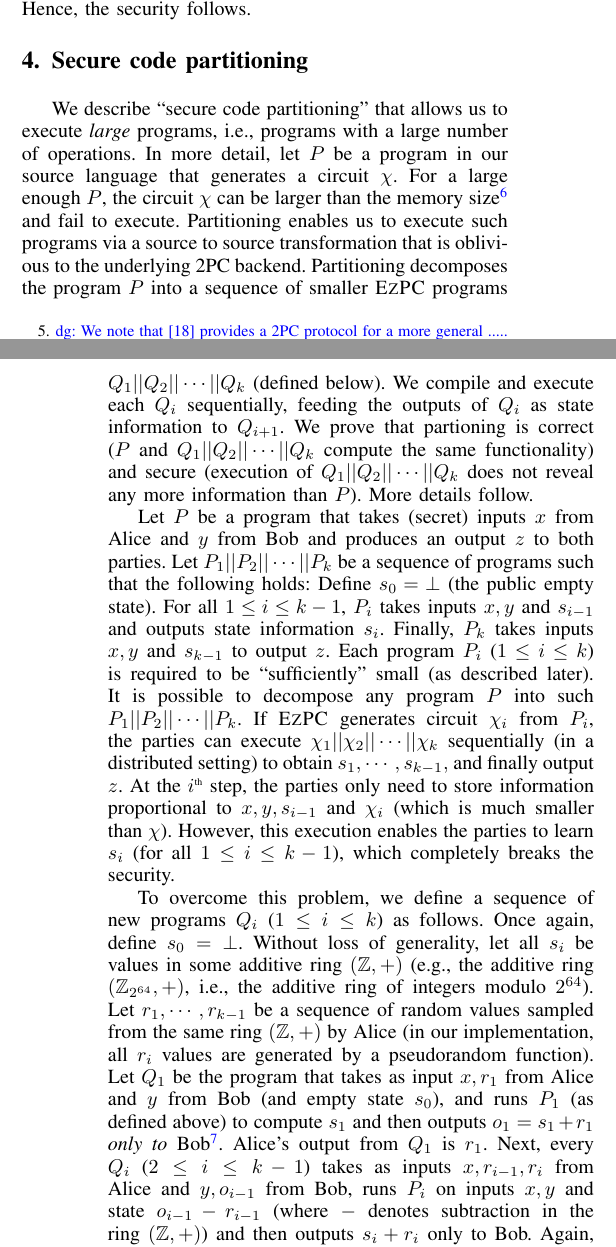
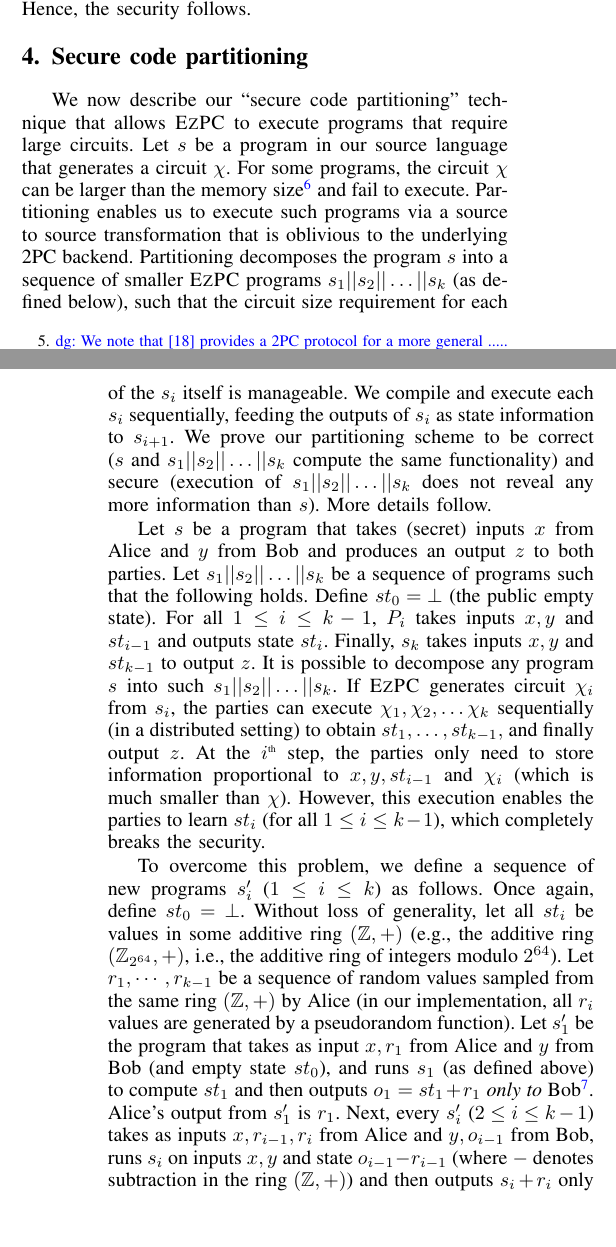
Before and after one commit to shardultripathi/sml, a LaTeX paper (OaklandSubmission/main.tex, which reads OaklandSubmission/pipe.tex): two parts of the columns of pages 8 and 9 of 16, joined at a grey line, cut so that both start at the same text, the shorter picture padded with empty space. Compiled offline with pdfLaTeX; a missing font is replaced by an installed copy or a similar font; a LaTeX package or settings file that is missing is left out.

Commit message:
notational changes in S4

```diff
--- a/OaklandSubmission/pipe.tex
+++ b/OaklandSubmission/pipe.tex
@@ -1,13 +1,81 @@
 \section{Secure code partitioning}
 \label{sec:pipe}
 
-We  describe ``secure code partitioning'' that allows us to execute {\it large} programs, i.e., programs with a large number of operations.
-In more detail, let $P$ be a program in our source language that generates a circuit $\crct$. For a large enough $P$, the circuit $\crct$  can be larger than the memory size\footnote{In fact, there is an upper limit of $2^{32}-1$ gates for the circuit size in ABY but for most machines the memory limit is hit first.} and fail to execute. Partitioning enables us to
-execute such programs via a source to source transformation that is oblivious to the underlying \mpc backend. Partitioning decomposes the program $P$ into a sequence of smaller \tool programs $Q_1||Q_2||\cdots||Q_k$ (defined below). We compile and execute each $Q_i$ sequentially, feeding the outputs of $Q_i$ as state information to $Q_{i+1}$. We prove that partioning is correct ($P$ and $Q_1||Q_2||\cdots||Q_k$ compute the same functionality) and secure (execution of $Q_1||Q_2||\cdots||Q_k$ does not reveal any more information than $P$). More details follow.
+\newcommand{\prog}{s}
+\newcommand{\seq}{||}
+\newcommand{\state}{st}
 
+We  now describe our ``secure code partitioning'' technique that
+allows \tool to execute programs that require large circuits.
+Let $\prog$ be a program in our source language that
+generates a circuit $\crct$. For some programs, the circuit $\crct$
+can be larger than
+the memory size\footnote{In fact, there is
+  an upper limit of $2^{32}-1$ gates for the circuit size in ABY but
+  for most machines the memory limit is hit first.} and fail to
+execute. Partitioning enables us to
+execute such programs via a source to source transformation that is
+oblivious to the underlying \mpc backend. Partitioning decomposes the
+program $\prog$ into a sequence of smaller \tool programs
+$\prog_1\seq\prog_2\seq\dots\seq\prog_k$ (as defined below), such
+that the circuit size
+requirement for each of the $\prog_i$ itself is manageable. We compile
+and execute each $\prog_i$ sequentially, feeding the outputs of
+$\prog_i$ as state
+information to $\prog_{i+1}$. We prove our partitioning scheme to be
+correct ($\prog$ and $\prog_1\seq\prog_2\seq\dots\seq\prog_k$ compute
+the same functionality) and secure (execution of
+$\prog_1\seq\prog_2\seq\dots\seq\prog_k$ does
+not reveal any more information than $s$). More details follow.
 
-Let $P$ be a program that takes (secret) inputs $x$ from Alice and $y$ from Bob and produces an output $z$ to both parties. Let $P_1||P_2||\cdots||P_k$ be a sequence of programs such that the following holds: Define $s_0 = \bot$ (the public empty state). For all $1\leq i\leq k-1$, $P_i$ takes inputs $x, y$ and $s_{i-1}$ and outputs  state information $s_i$. Finally, $P_k$ takes inputs $x,y$ and $s_{k-1}$ to  output $z$. Each program $P_i$ ($1\leq i\leq k$) is required to be ``sufficiently'' small (as described later). It is possible to decompose any program $P$  into such $P_1||P_2||\cdots||P_k$. If \tool generates circuit $\crct_i$ from $P_i$, the parties can execute $\crct_1||\crct_2||\cdots||\crct_k$ sequentially (in a distributed setting)  to obtain $s_1,\cdots,s_{k-1},$ and finally output $z$. At the $i^{\textrm{\tiny{th}}}$ step, the parties only need to store information proportional to $x,y,s_{i-1}$ and $\crct_i$ (which is much smaller than $\crct$). However, this execution enables the parties to learn $s_i$ (for all $1\leq i\leq k-1$), which completely breaks the security.
+Let $\prog$ be a program that takes (secret) inputs $x$ from Alice and
+$y$ from Bob and produces an output $z$ to both parties. Let
+$\prog_1\seq\prog_2\seq\dots\seq\prog_k$ be a sequence of programs
+such that the following holds. Define $\state_0 = \bot$ (the public empty
+state). For all
+$1\leq i\leq k-1$, $P_i$ takes inputs $x, y$ and $\state_{i-1}$ and
+outputs state $\state_i$. Finally, $\prog_k$ takes inputs $x, y$ and
+$\state_{k-1}$ to  output $z$. It is
+possible to decompose any program $\prog$  into such
+$\prog_1\seq\prog_2\seq\dots\seq\prog_k$. If \tool generates circuit
+$\crct_i$ from
+$\prog_i$, the parties can execute
+$\crct_1, \crct_2, \dots \crct_k$
+sequentially (in a distributed setting)  to obtain
+$\state_1,\dots,\state_{k-1},$ and finally output $z$. At the
+$i^{\textrm{\tiny{th}}}$ step, the parties only need to store
+information proportional to $x,y,\state_{i-1}$ and $\crct_i$ (which is
+much smaller than $\crct$). However, this execution enables the
+parties to learn $\state_i$ (for all $1\leq i\leq k-1$), which
+completely breaks the security.
 
-To overcome this problem, we define a sequence of new programs $Q_i$ ($1\leq i\leq k$) as follows. Once again, define $s_0 = \bot$. Without loss of generality, let all $s_i$ be values in some additive ring $(\mathbb{Z},+)$ (e.g., the additive ring $(\mathbb{Z}_{2^{64}},+)$, i.e., the additive ring of integers modulo $2^{64}$).
-Let $r_1,\cdots,r_{k-1}$ be a sequence of random values sampled from the same ring $(\mathbb{Z},+)$ by Alice (in our implementation, all $r_i$ values are generated by a pseudorandom function). Let $Q_1$ be the program that takes as input $x,r_1$ from Alice and $y$ from Bob (and empty state $s_0$), and runs $P_1$ (as defined above) to compute $s_1$ and then outputs $o_1 = s_1 + r_1$ {\em only to} Bob\footnote{While the description of our protocol here assumes that the underlying backend supports only one party receiving output, this is only a simplifying assumption, and we can easily modify our protocol in the case where both parties must receive the same output. To do so, we modify $Q_1$ to output $o_1 = s_1+r_1+t_1$ to both parties (where $t_1$ is random and chosen by Bob). We can then appropriately modify the remaining steps as well.}. Alice's output from $Q_1$ is $r_1$. Next, every $Q_i$ ($2\leq i\leq k-1$) takes as inputs $x,r_{i-1},r_i$ from Alice and $y,o_{i-1}$ from Bob, runs $P_i$ on inputs $x,y$ and state $o_{i-1}-r_{i-1}$ (where $-$ denotes subtraction in the ring $(\mathbb{Z},+)$) and then outputs $s_i+r_i$ only to Bob. Again, Alice's output from $P_i$ is $r_i$. The last program $Q_k$ takes inputs $x,y,r_{k-1},o_{k-1}$, runs $P_k$ on inputs $x,y$ and state $o_{k-1}-r_{k-1}$ and outputs $z$ to both parties.
+To overcome this problem, we define a sequence of new programs
+$\prog'_i$ ($1\leq i\leq k$) as follows. Once again, define $\state_0
+= \bot$. Without
+loss of generality, let all $\state_i$ be values in some additive ring
+$(\mathbb{Z},+)$ (e.g., the additive ring $(\mathbb{Z}_{2^{64}},+)$,
+i.e., the additive ring of integers modulo $2^{64}$).
+Let $r_1,\cdots,r_{k-1}$ be a sequence of random values sampled from
+the same ring $(\mathbb{Z},+)$ by Alice (in our implementation, all
+$r_i$ values are generated by a pseudorandom function). Let $\prog'_1$
+be the program that takes as input $x,r_1$ from Alice and $y$ from Bob
+(and empty state $\state_0$), and runs $\prog_1$ (as defined above) to
+compute $\state_1$ and then outputs $o_1 = \state_1 + r_1$ {\em only
+  to} Bob\footnote{While the description of our protocol here assumes
+  that
+  the underlying backend supports only one party receiving output,
+  this is only a simplifying assumption, and we can easily modify our
+  protocol in the case where both parties must receive the same
+  output. To do so, we modify $\prog'_1$ to output $o_1 = s_1+r_1+t_1$ to
+  both parties (where $t_1$ is random and chosen by Bob). We can then
+  appropriately modify the remaining steps as well.}. Alice's output
+from $\prog'_1$ is $r_1$. Next, every $\prog'_i$ ($2\leq i\leq k-1$)
+takes as inputs $x,r_{i-1},r_i$ from Alice and $y,o_{i-1}$ from Bob,
+runs $\prog_i$
+on inputs $x,y$ and state $o_{i-1}-r_{i-1}$ (where $-$ denotes
+subtraction in the ring $(\mathbb{Z},+)$) and then outputs $s_i+r_i$
+only to Bob. Again, Alice's output from $\prog_i$ is $r_i$. The last
+program $\prog'_k$ takes inputs $x,y,r_{k-1},o_{k-1}$, runs $\prog_k$
+on inputs $x,y$ and state $o_{k-1}-r_{k-1}$ and outputs $z$ to both
+parties.
 
@@ -18,3 +99,4 @@ Let $P$ be a program in our source language with output $z$, that is decomposed
 \end{theorem}
 
-\noindent {\em Proof.} From \theoremref{security}, it follows that $\prot_i$ securely realizes $Q_i$ for every $1\leq i\leq k$. Hence, we know that the only information learnt by Alice is $r_1||r_2||\cdots||r_{k-1}||z$ and by Bob is $o_1||o_2||\cdots||o_{k-1}||z$. Since $r_i$ and $o_i$ ($1\leq i\leq k-1$) are individually uniformly random (in $(\mathbb{Z},+)$, outputs received by the adversary can be easily simulated given the final output $z$.
+\noindent {\em Proof.} From \theoremref{security}, it follows that
+$\prot_i$ securely realizes $\prog'_i$ for every $1\leq i\leq
@@ -20,0 +106 @@ Let $P$ be a program in our source language with output $z$, that is decomposed
+k-1$) are individually uniformly random (in $(\mathbb{Z},+)$, outputs
@@ -26,3 +113,4 @@ Then \tool generates $Q_1||\ldots||Q_k$ automatically.
+Then \tool generates $\prog'_1\seq\dots\seq\prog'_k$ automatically.
 Automating this decomposition step requires an analysis that can
-statically estimate the resource usage of a \tool program and we leave the construction of such
-an analysis as future work.
+statically estimate the resource usage of a \tool program and we leave
+the construction of such an analysis as future work.
```
Also changed, not shown: OaklandSubmission/pipe.tex (27 more changed lines).
